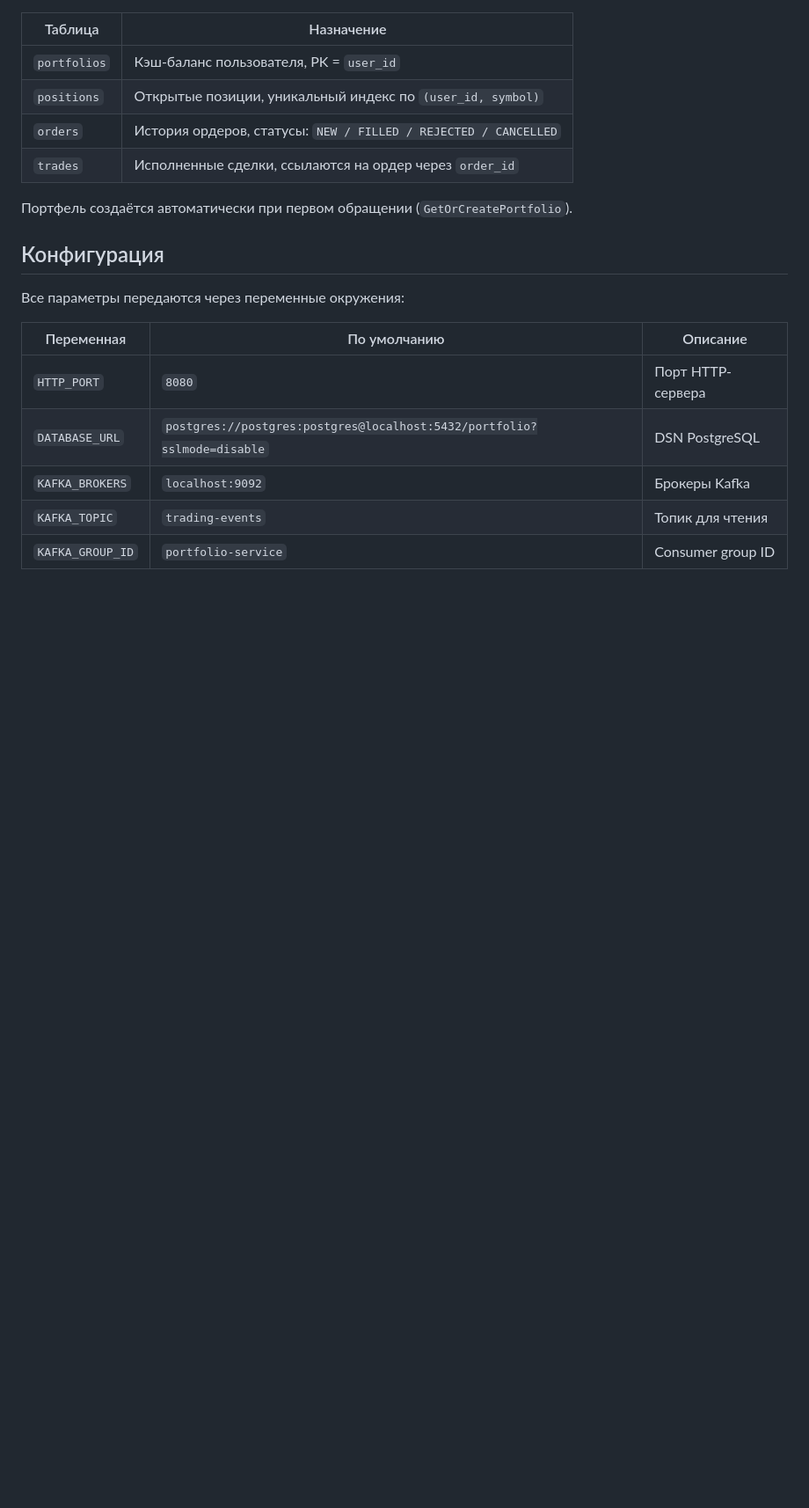
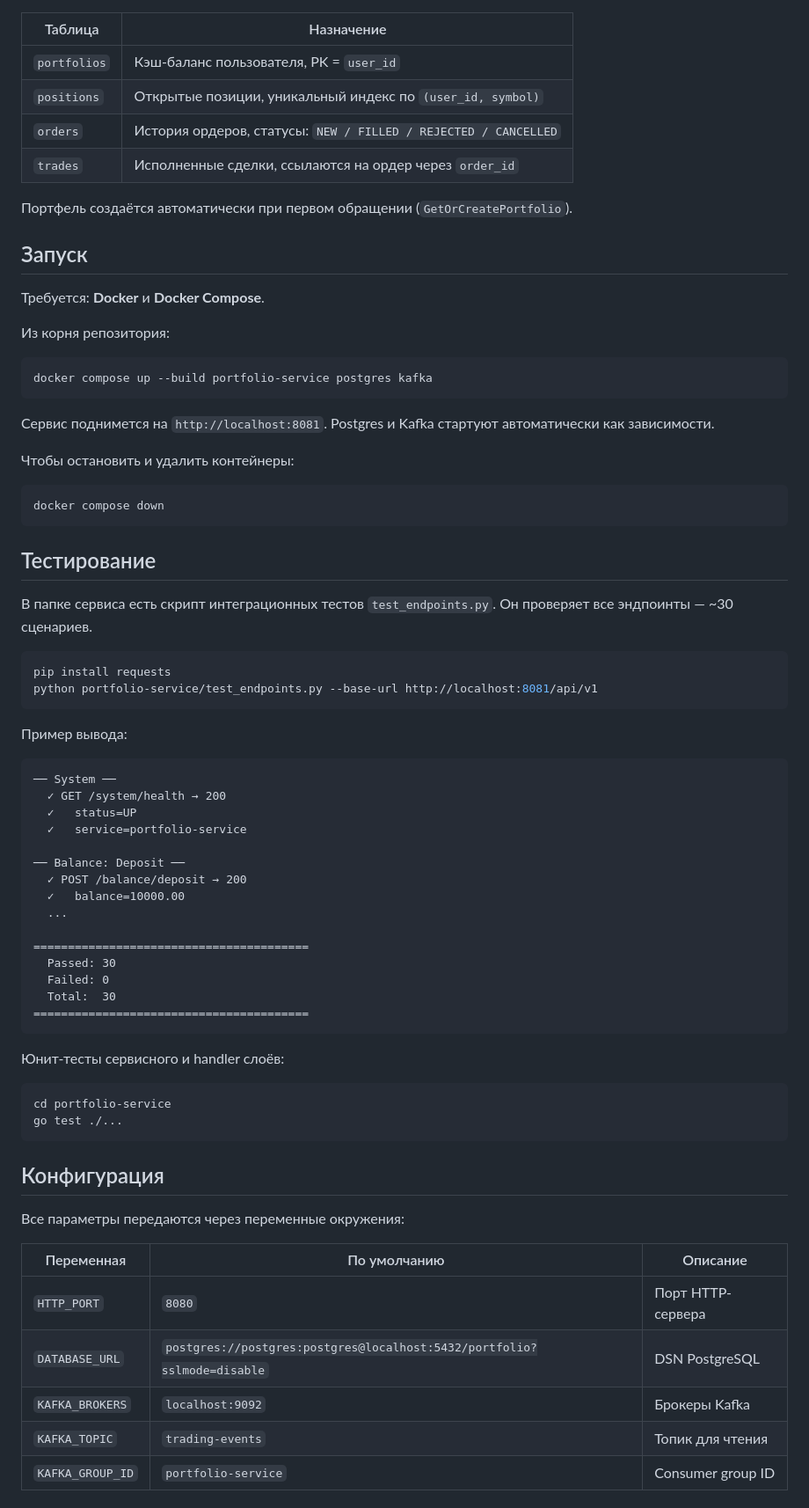
Before and after one commit to awesoma31/TrumpInvestitions, a Markdown page: portfolio-service/README.md, the part around the change. Shown at 88% size. GitHub-like rendering; blank space fills up the shorter version.

Commit message:
update portfolio README

````diff
--- a/portfolio-service/README.md
+++ b/portfolio-service/README.md
@@ -78,6 +78,60 @@ unrealizedPnl = (currentPrice - avgPrice) * qty
 
 Портфель создаётся автоматически при первом обращении (`GetOrCreatePortfolio`).
 
+## Запуск
+
+Требуется: **Docker** и **Docker Compose**.
+
+Из корня репозитория:
+
+```bash
+docker compose up --build portfolio-service postgres kafka
+```
+
+Сервис поднимется на `http://localhost:8081`. Postgres и Kafka стартуют автоматически как зависимости.
+
+Чтобы остановить и удалить контейнеры:
+
+```bash
+docker compose down
+```
+
+## Тестирование
+
+В папке сервиса есть скрипт интеграционных тестов `test_endpoints.py`. Он проверяет все эндпоинты — ~30 сценариев.
+
+```bash
+pip install requests
+python portfolio-service/test_endpoints.py --base-url http://localhost:8081/api/v1
+```
+
+Пример вывода:
+
+```
+── System ──
+  ✓ GET /system/health → 200
+  ✓   status=UP
+  ✓   service=portfolio-service
+
+── Balance: Deposit ──
+  ✓ POST /balance/deposit → 200
+  ✓   balance=10000.00
+  ...
+
+========================================
+  Passed: 30
+  Failed: 0
+  Total:  30
+========================================
+```
+
+Юнит-тесты сервисного и handler слоёв:
+
+```bash
+cd portfolio-service
+go test ./...
+```
+
 ## Конфигурация
 
 Все параметры передаются через переменные окружения:
````
